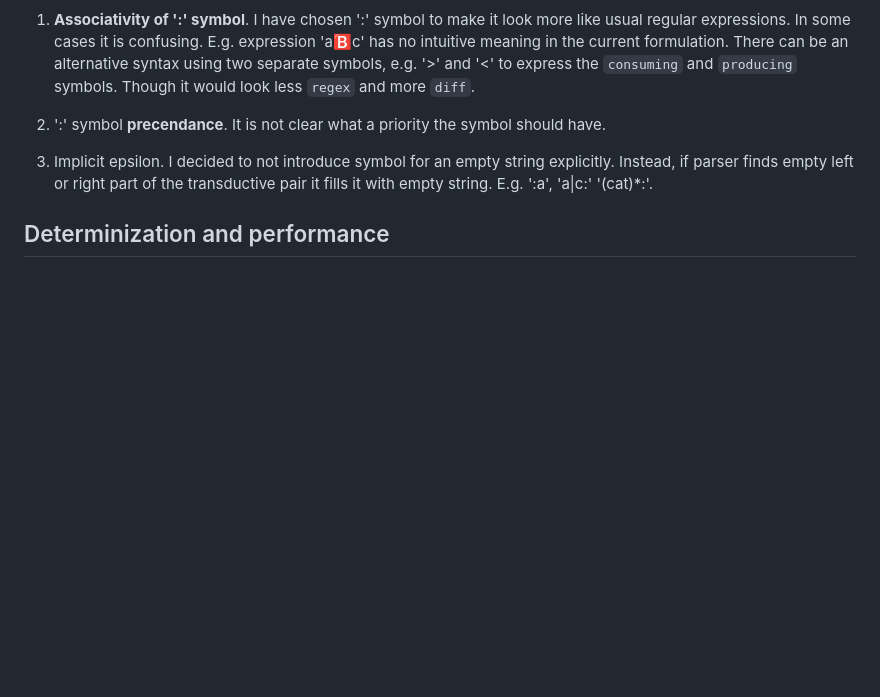
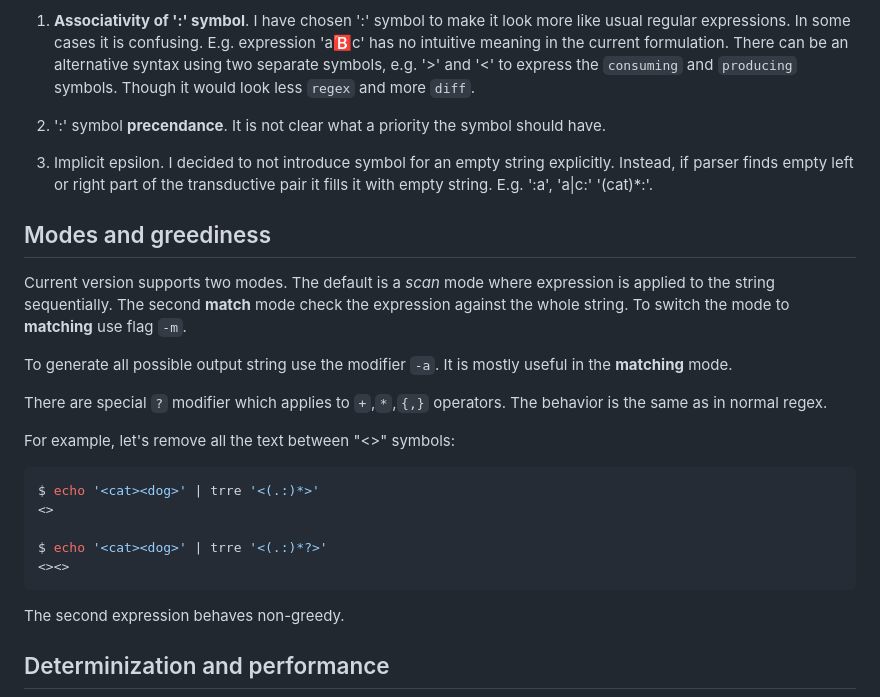
Before and after one commit to c0stya/trre, a Markdown page: README.md, the part around the change printed below. GitHub-like rendering; blank space fills up the shorter version.

````diff
--- a/README.md
+++ b/README.md
@@ -210,6 +210,26 @@ There are tons of decisions to make:
 3. Implicit epsilon. I decided to not introduce symbol for an empty string explicitly. Instead, if parser finds empty left or right part of the transductive pair it fills it with empty string. E.g. ':a', 'a|c:' '(cat)*:'.
 
 
+## Modes and greediness
+
+Current version supports two modes. The default is a *scan* mode where expression is applied to the string sequentially. The second **match** mode check the expression against the whole string. To switch the mode to **matching** use flag `-m`.
+
+To generate all possible output string use the modifier `-a`. It is mostly useful in the **matching** mode.
+
+There are special `?` modifier which applies to `+`,`*`,`{,}` operators. The behavior is the same as in normal regex.
+
+For example, let's remove all the text between "<>" symbols:
+
+```bash
+$ echo '<cat><dog>' | trre '<(.:)*>'
+<>
+
+$ echo '<cat><dog>' | trre '<(.:)*?>'
+<><>
+```
+The second expression behaves non-greedy.
+
+
 ## Determinization and performance
 
 <img src="docs/determinization.png" width="70%"/>
````
Also changed, not shown: other parts of README.md (+42 -3 lines).
